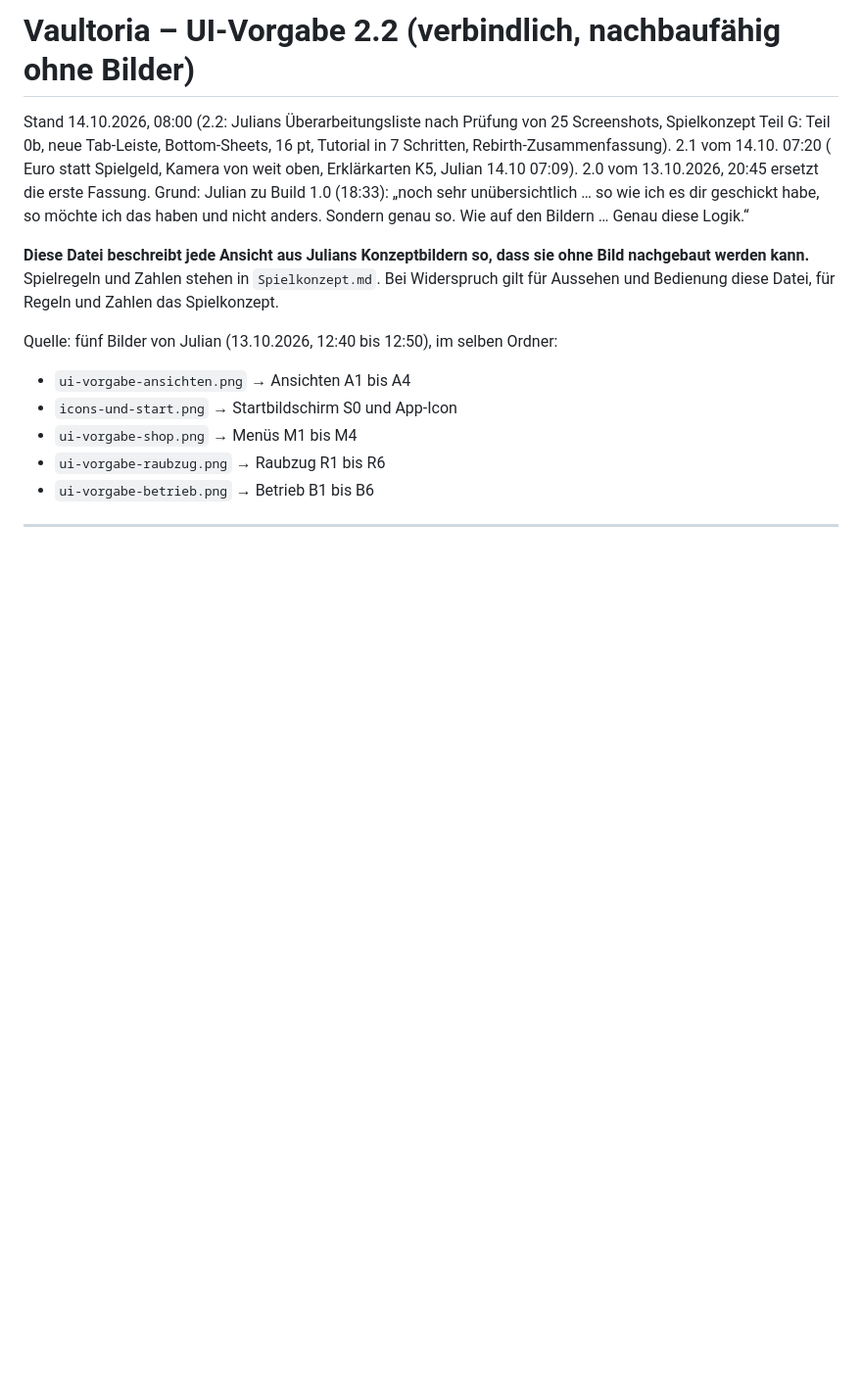
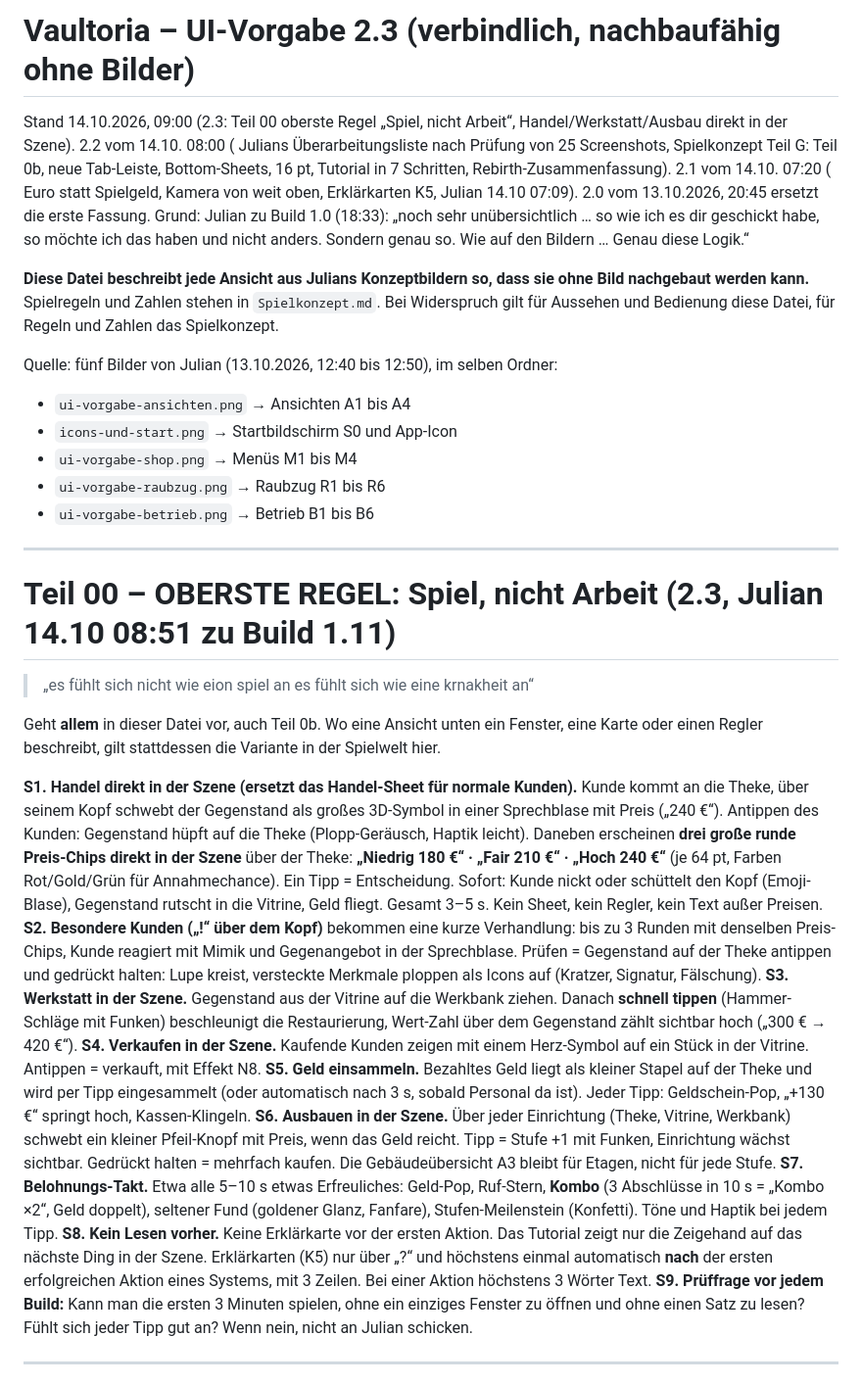
Before and after one commit to kratzerjulian7-cyber/flyx-firmware, a Markdown page: vaultoria-design/UI-Vorgabe.md, the part around the change. Shown at 98% size. Drawn GitHub-style; blank space fills up the shorter version.

```diff
--- a/vaultoria-design/UI-Vorgabe.md
+++ b/vaultoria-design/UI-Vorgabe.md
@@ -1,6 +1,6 @@
-# Vaultoria – UI-Vorgabe 2.2 (verbindlich, nachbaufähig ohne Bilder)
+# Vaultoria – UI-Vorgabe 2.3 (verbindlich, nachbaufähig ohne Bilder)
 
-Stand 14.10.2026, 08:00 (2.2: Julians Überarbeitungsliste nach Prüfung von 25 Screenshots, Spielkonzept Teil G: Teil 0b, neue Tab-Leiste, Bottom-Sheets, 16 pt, Tutorial in 7 Schritten, Rebirth-Zusammenfassung). 2.1 vom 14.10. 07:20 ( Euro statt Spielgeld, Kamera von weit oben, Erklärkarten K5, Julian 14.10 07:09). 2.0 vom 13.10.2026, 20:45 ersetzt die erste Fassung. Grund: Julian zu Build 1.0 (18:33): „noch sehr unübersichtlich … so wie ich es dir geschickt habe, so möchte ich das haben und nicht anders. Sondern genau so. Wie auf den Bildern … Genau diese Logik.“
+Stand 14.10.2026, 09:00 (2.3: Teil 00 oberste Regel „Spiel, nicht Arbeit“, Handel/Werkstatt/Ausbau direkt in der Szene). 2.2 vom 14.10. 08:00 ( Julians Überarbeitungsliste nach Prüfung von 25 Screenshots, Spielkonzept Teil G: Teil 0b, neue Tab-Leiste, Bottom-Sheets, 16 pt, Tutorial in 7 Schritten, Rebirth-Zusammenfassung). 2.1 vom 14.10. 07:20 ( Euro statt Spielgeld, Kamera von weit oben, Erklärkarten K5, Julian 14.10 07:09). 2.0 vom 13.10.2026, 20:45 ersetzt die erste Fassung. Grund: Julian zu Build 1.0 (18:33): „noch sehr unübersichtlich … so wie ich es dir geschickt habe, so möchte ich das haben und nicht anders. Sondern genau so. Wie auf den Bildern … Genau diese Logik.“
 
 **Diese Datei beschreibt jede Ansicht aus Julians Konzeptbildern so, dass sie ohne Bild nachgebaut werden kann.** Spielregeln und Zahlen stehen in `Spielkonzept.md`. Bei Widerspruch gilt für Aussehen und Bedienung diese Datei, für Regeln und Zahlen das Spielkonzept.
 
@@ -10,6 +10,24 @@ Quelle: fünf Bilder von Julian (13.10.2026, 12:40 bis 12:50), im selben Ordner:
 - `ui-vorgabe-shop.png` → Menüs M1 bis M4
 - `ui-vorgabe-raubzug.png` → Raubzug R1 bis R6
 - `ui-vorgabe-betrieb.png` → Betrieb B1 bis B6
+
+---
+
+# Teil 00 – OBERSTE REGEL: Spiel, nicht Arbeit (2.3, Julian 14.10 08:51 zu Build 1.11)
+
+> „es fühlt sich nicht wie eion spiel an es fühlt sich wie eine krnakheit an“
+
+Geht **allem** in dieser Datei vor, auch Teil 0b. Wo eine Ansicht unten ein Fenster, eine Karte oder einen Regler beschreibt, gilt stattdessen die Variante in der Spielwelt hier.
+
+**S1. Handel direkt in der Szene (ersetzt das Handel-Sheet für normale Kunden).** Kunde kommt an die Theke, über seinem Kopf schwebt der Gegenstand als großes 3D-Symbol in einer Sprechblase mit Preis („240 €“). Antippen des Kunden: Gegenstand hüpft auf die Theke (Plopp-Geräusch, Haptik leicht). Daneben erscheinen **drei große runde Preis-Chips direkt in der Szene** über der Theke: **„Niedrig 180 €“ · „Fair 210 €“ · „Hoch 240 €“** (je 64 pt, Farben Rot/Gold/Grün für Annahmechance). Ein Tipp = Entscheidung. Sofort: Kunde nickt oder schüttelt den Kopf (Emoji-Blase), Gegenstand rutscht in die Vitrine, Geld fliegt. Gesamt 3–5 s. Kein Sheet, kein Regler, kein Text außer Preisen.
+**S2. Besondere Kunden („!“ über dem Kopf)** bekommen eine kurze Verhandlung: bis zu 3 Runden mit denselben Preis-Chips, Kunde reagiert mit Mimik und Gegenangebot in der Sprechblase. Prüfen = Gegenstand auf der Theke antippen und gedrückt halten: Lupe kreist, versteckte Merkmale ploppen als Icons auf (Kratzer, Signatur, Fälschung).
+**S3. Werkstatt in der Szene.** Gegenstand aus der Vitrine auf die Werkbank ziehen. Danach **schnell tippen** (Hammer-Schläge mit Funken) beschleunigt die Restaurierung, Wert-Zahl über dem Gegenstand zählt sichtbar hoch („300 € → 420 €“).
+**S4. Verkaufen in der Szene.** Kaufende Kunden zeigen mit einem Herz-Symbol auf ein Stück in der Vitrine. Antippen = verkauft, mit Effekt N8.
+**S5. Geld einsammeln.** Bezahltes Geld liegt als kleiner Stapel auf der Theke und wird per Tipp eingesammelt (oder automatisch nach 3 s, sobald Personal da ist). Jeder Tipp: Geldschein-Pop, „+130 €“ springt hoch, Kassen-Klingeln.
+**S6. Ausbauen in der Szene.** Über jeder Einrichtung (Theke, Vitrine, Werkbank) schwebt ein kleiner Pfeil-Knopf mit Preis, wenn das Geld reicht. Tipp = Stufe +1 mit Funken, Einrichtung wächst sichtbar. Gedrückt halten = mehrfach kaufen. Die Gebäudeübersicht A3 bleibt für Etagen, nicht für jede Stufe.
+**S7. Belohnungs-Takt.** Etwa alle 5–10 s etwas Erfreuliches: Geld-Pop, Ruf-Stern, **Kombo** (3 Abschlüsse in 10 s = „Kombo ×2“, Geld doppelt), seltener Fund (goldener Glanz, Fanfare), Stufen-Meilenstein (Konfetti). Töne und Haptik bei jedem Tipp.
+**S8. Kein Lesen vorher.** Keine Erklärkarte vor der ersten Aktion. Das Tutorial zeigt nur die Zeigehand auf das nächste Ding in der Szene. Erklärkarten (K5) nur über „?“ und höchstens einmal automatisch **nach** der ersten erfolgreichen Aktion eines Systems, mit 3 Zeilen. Bei einer Aktion höchstens 3 Wörter Text.
+**S9. Prüffrage vor jedem Build:** Kann man die ersten 3 Minuten spielen, ohne ein einziges Fenster zu öffnen und ohne einen Satz zu lesen? Fühlt sich jeder Tipp gut an? Wenn nein, nicht an Julian schicken.
 
 ---
 
```
Also changed, not shown: vaultoria-design/Spielkonzept.md (+20 -0 lines).
